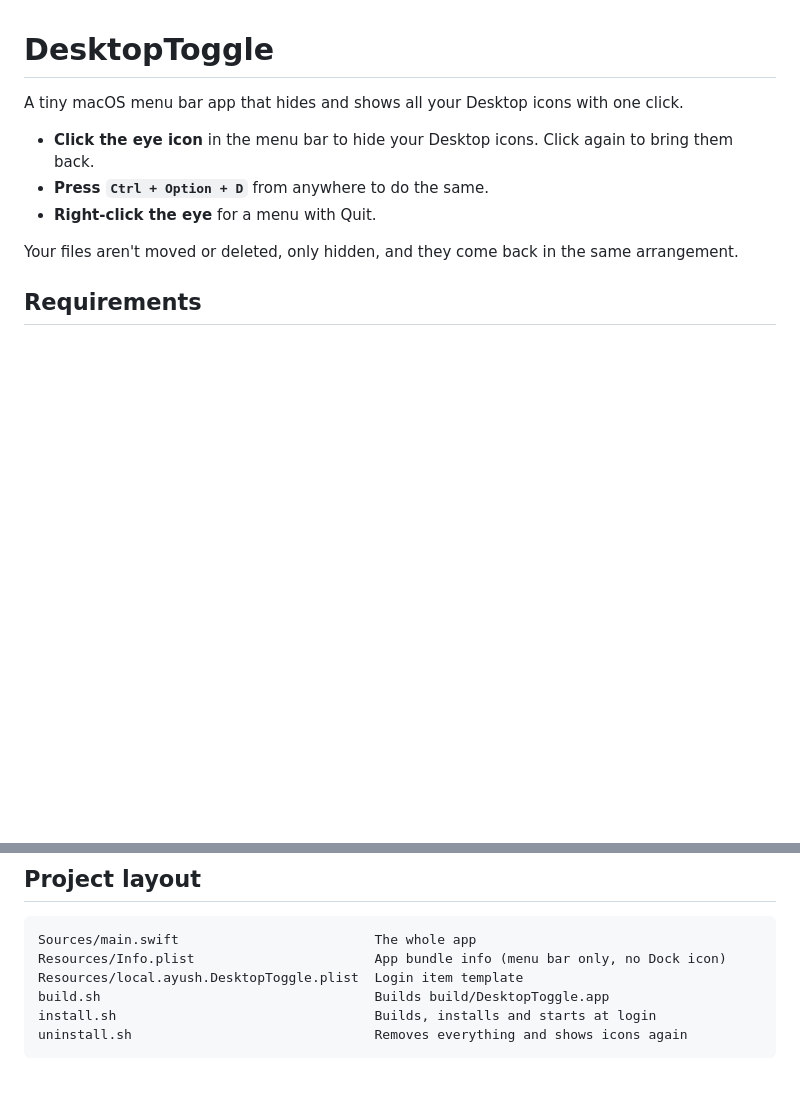
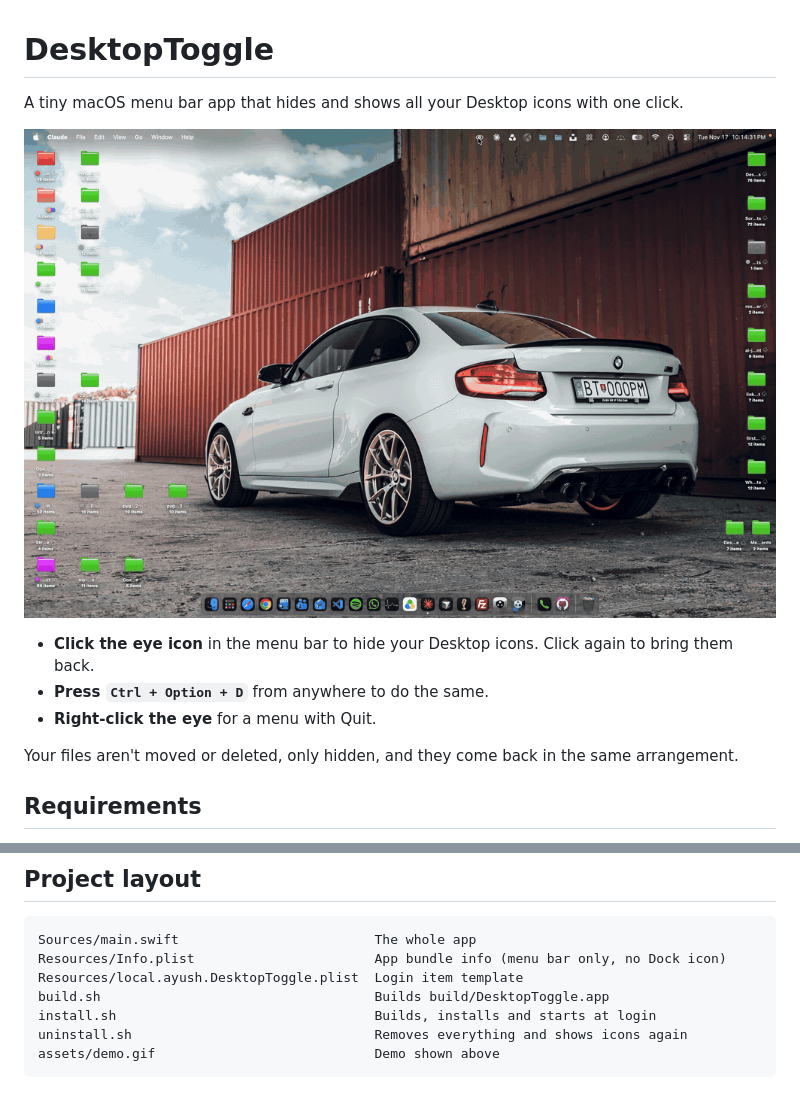
Before and after one commit to byteforgeAP/DesktopToggle, a Markdown page: README.md, 2 parts joined by grey strips. Rendered like a GitHub page; pictures changed too: assets/demo.gif (added); blank space fills up the shorter version.

Commit message:
DesktopToggle: hide and show Desktop icons from the menu bar

````diff
--- a/README.md
+++ b/README.md
@@ -1,6 +1,8 @@
 # DesktopToggle
 
 A tiny macOS menu bar app that hides and shows all your Desktop icons with one click.
+
+![DesktopToggle demo](assets/demo.gif)
 
 - **Click the eye icon** in the menu bar to hide your Desktop icons. Click again to bring them back.
 - **Press `Ctrl + Option + D`** from anywhere to do the same.
@@ -62,4 +64,5 @@ Resources/local.ayush.DesktopToggle.plist  Login item template
 build.sh                                   Builds build/DesktopToggle.app
 install.sh                                 Builds, installs and starts at login
 uninstall.sh                               Removes everything and shows icons again
+assets/demo.gif                            Demo shown above
 ```
````
